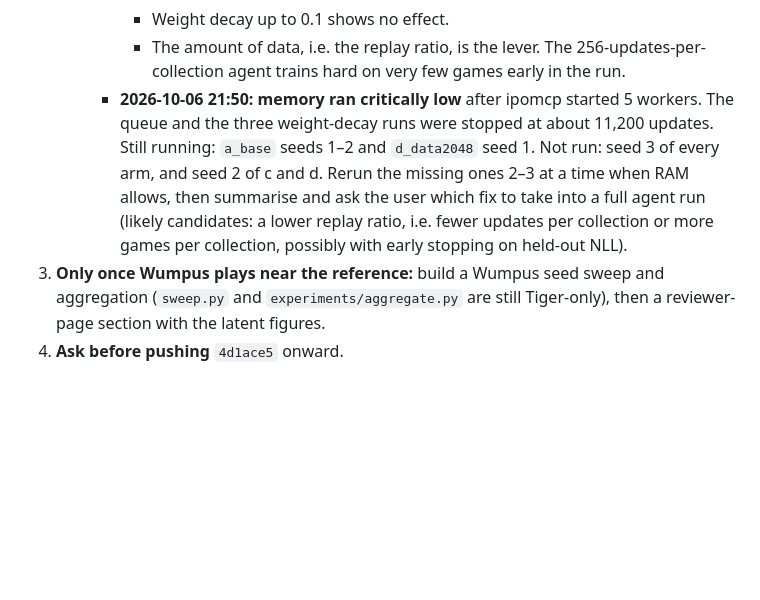
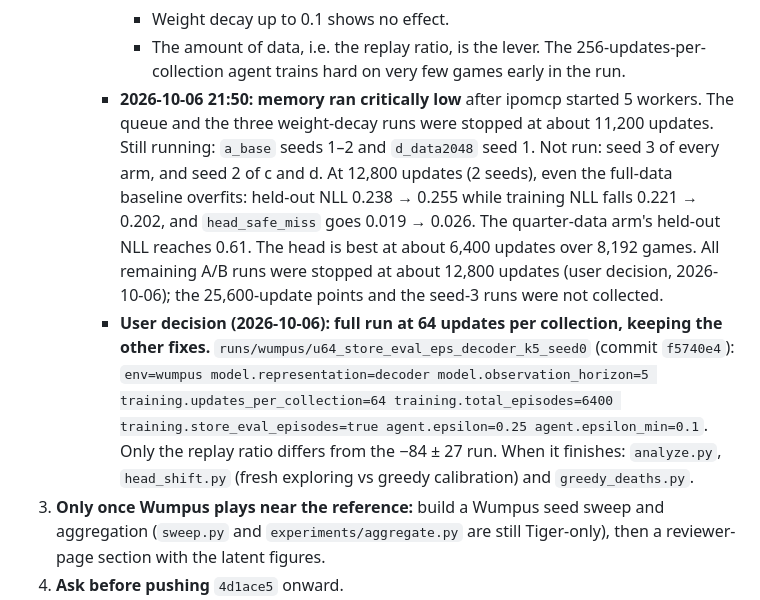
Before and after one commit to huytruong1810/jepa_ipomdp, a Markdown page: HANDOFF.md, the part around the change. GitHub-like rendering; blank space fills up the shorter version.

Commit message:
docs(handoff): overfitting A/B stopped at 12,800 (even full data overfits past ~6,400); 64-update full run launched
Co-Authored-By: Claude Opus 5.5 <noreply@anthropic.com>

```diff
--- a/HANDOFF.md
+++ b/HANDOFF.md
@@ -265,7 +265,8 @@ These predate the diagnosis chain:
        - With 2,048 games it overfits strongly: held-out NLL 0.30 → 0.50 while training NLL falls 0.21 → 0.17; `head_safe_miss` 0.031 → 0.047.
        - Weight decay up to 0.1 shows no effect.
        - The amount of data, i.e. the replay ratio, is the lever. The 256-updates-per-collection agent trains hard on very few games early in the run.
-     - **2026-10-06 21:50: memory ran critically low** after ipomcp started 5 workers. The queue and the three weight-decay runs were stopped at about 11,200 updates. Still running: `a_base` seeds 1–2 and `d_data2048` seed 1. Not run: seed 3 of every arm, and seed 2 of c and d. Rerun the missing ones 2–3 at a time when RAM allows, then summarise and ask the user which fix to take into a full agent run (likely candidates: a lower replay ratio, i.e. fewer updates per collection or more games per collection, possibly with early stopping on held-out NLL).
+     - **2026-10-06 21:50: memory ran critically low** after ipomcp started 5 workers. The queue and the three weight-decay runs were stopped at about 11,200 updates. Still running: `a_base` seeds 1–2 and `d_data2048` seed 1. Not run: seed 3 of every arm, and seed 2 of c and d. At 12,800 updates (2 seeds), even the full-data baseline overfits: held-out NLL 0.238 → 0.255 while training NLL falls 0.221 → 0.202, and `head_safe_miss` goes 0.019 → 0.026. The quarter-data arm's held-out NLL reaches 0.61. The head is best at about 6,400 updates over 8,192 games. All remaining A/B runs were stopped at about 12,800 updates (user decision, 2026-10-06); the 25,600-update points and the seed-3 runs were not collected.
+     - **User decision (2026-10-06): full run at 64 updates per collection, keeping the other fixes.** `runs/wumpus/u64_store_eval_eps_decoder_k5_seed0` (commit `f5740e4`): `env=wumpus model.representation=decoder model.observation_horizon=5 training.updates_per_collection=64 training.total_episodes=6400 training.store_eval_episodes=true agent.epsilon=0.25 agent.epsilon_min=0.1`. Only the replay ratio differs from the −84 ± 27 run. When it finishes: `analyze.py`, `head_shift.py` (fresh exploring vs greedy calibration) and `greedy_deaths.py`.
 3. **Only once Wumpus plays near the reference:** build a Wumpus seed sweep and aggregation (`sweep.py` and `experiments/aggregate.py` are still Tiger-only), then a reviewer-page section with the latent figures.
 4. **Ask before pushing** `4d1ace5` onward.
 5. **Deferred:** the hybrid JEPA + observation condition; a model-free recurrent Q-learner baseline; multi-agent Tiger (verify its tables against Gmytrasiewicz & Doshi first); I-POMDP levels via the S × M_j reduction.
```
